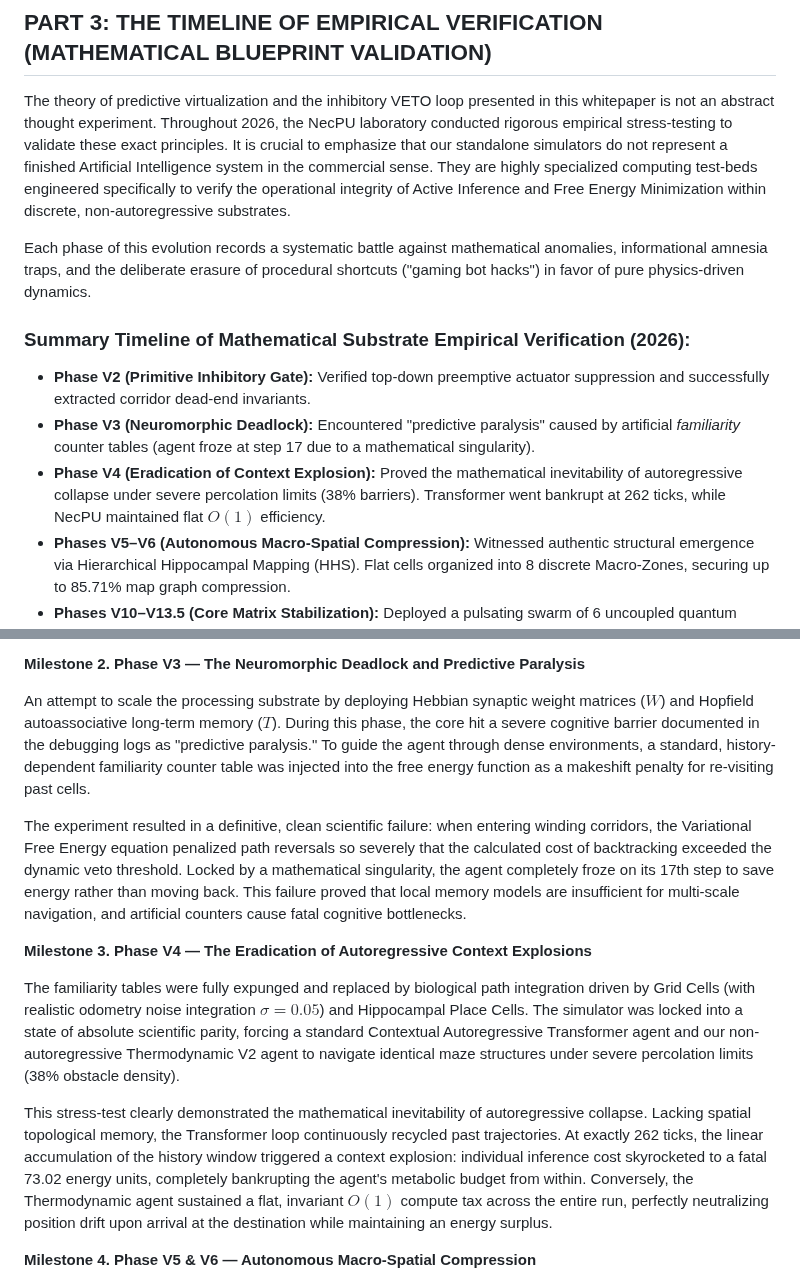
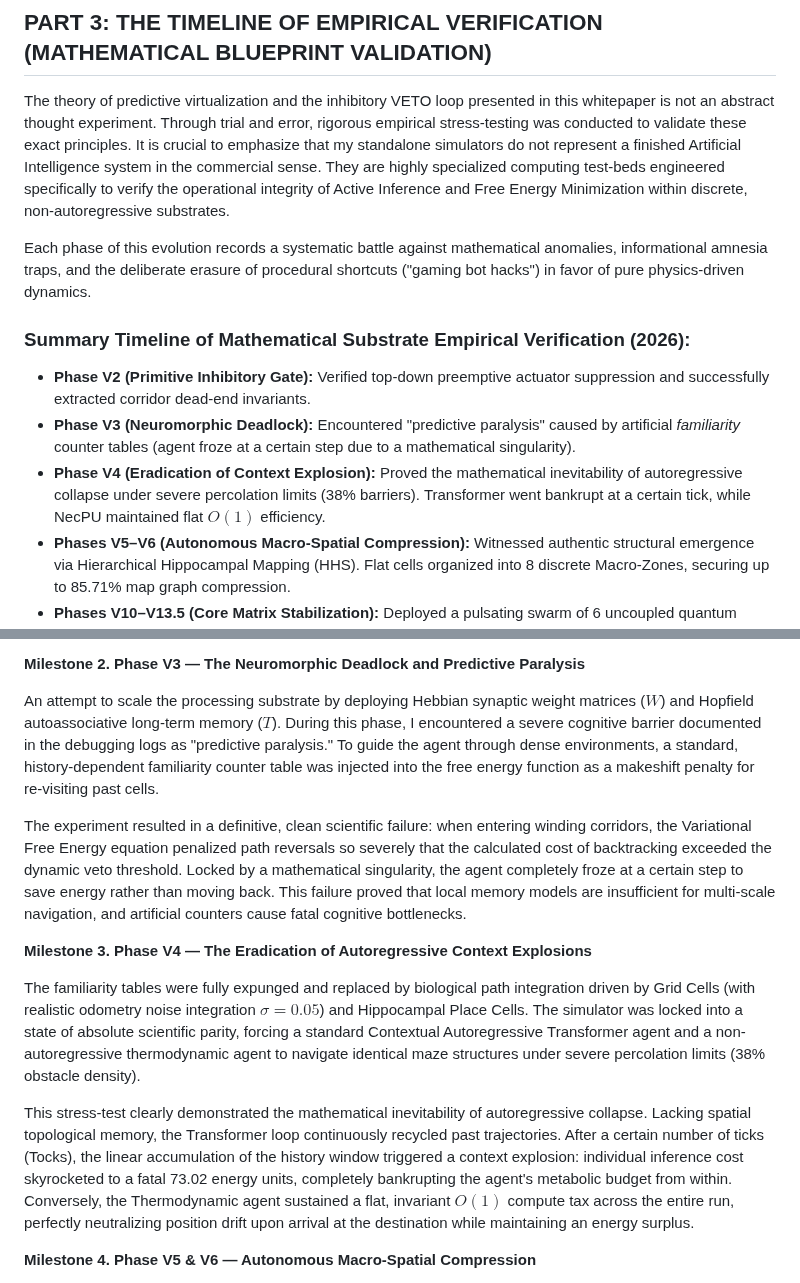
Before and after one commit to NecPU/thermodynamic-agi-blueprint, a Markdown page: necpu_blueprint_en.md, 2 parts joined by grey strips. GitHub-like rendering.

```diff
--- a/necpu_blueprint_en.md
+++ b/necpu_blueprint_en.md
@@ -110,15 +110,15 @@ Within this horizon, human intelligence transitions from an external operator pr
 
 ## PART 3: THE TIMELINE OF EMPIRICAL VERIFICATION (MATHEMATICAL BLUEPRINT VALIDATION)
 
-The theory of predictive virtualization and the inhibitory VETO loop presented in this whitepaper is not an abstract thought experiment. Throughout 2026, the NecPU laboratory conducted rigorous empirical stress-testing to validate these exact principles. It is crucial to emphasize that our standalone simulators do not represent a finished Artificial Intelligence system in the commercial sense. They are highly specialized computing test-beds engineered specifically to verify the operational integrity of Active Inference and Free Energy Minimization within discrete, non-autoregressive substrates.
+The theory of predictive virtualization and the inhibitory VETO loop presented in this whitepaper is not an abstract thought experiment. Through trial and error, rigorous empirical stress-testing was conducted to validate these exact principles. It is crucial to emphasize that my standalone simulators do not represent a finished Artificial Intelligence system in the commercial sense. They are highly specialized computing test-beds engineered specifically to verify the operational integrity of Active Inference and Free Energy Minimization within discrete, non-autoregressive substrates.
 
 Each phase of this evolution records a systematic battle against mathematical anomalies, informational amnesia traps, and the deliberate erasure of procedural shortcuts ("gaming bot hacks") in favor of pure physics-driven dynamics.
 
 ### Summary Timeline of Mathematical Substrate Empirical Verification (2026):
 
 * **Phase V2 (Primitive Inhibitory Gate):** Verified top-down preemptive actuator suppression and successfully extracted corridor dead-end invariants.
-* **Phase V3 (Neuromorphic Deadlock):** Encountered "predictive paralysis" caused by artificial *familiarity* counter tables (agent froze at step 17 due to a mathematical singularity).
-* **Phase V4 (Eradication of Context Explosion):** Proved the mathematical inevitability of autoregressive collapse under severe percolation limits (38% barriers). Transformer went bankrupt at 262 ticks, while NecPU maintained flat $O(1)$ efficiency.
+* **Phase V3 (Neuromorphic Deadlock):** Encountered "predictive paralysis" caused by artificial *familiarity* counter tables (agent froze at a certain step due to a mathematical singularity).
+* **Phase V4 (Eradication of Context Explosion):** Proved the mathematical inevitability of autoregressive collapse under severe percolation limits (38% barriers). Transformer went bankrupt at a certain tick, while NecPU maintained flat $O(1)$ efficiency.
 * **Phases V5–V6 (Autonomous Macro-Spatial Compression):** Witnessed authentic structural emergence via Hierarchical Hippocampal Mapping (HHS). Flat cells organized into 8 discrete Macro-Zones, securing up to 85.71% map graph compression.
 * **Phases V10–V13.5 (Core Matrix Stabilization):** Deployed a pulsating swarm of 6 uncoupled quantum diffusion needles with Layer-2 Granite synchronization. Eradicated *Amnesia Trap* (V13.1) and *Actuator Deadlock* (V13.5) anomalies.
 
@@ -128,15 +128,15 @@ The initial verification window. This phase tested the raw mechanism of preempti
 
 **Milestone 2. Phase V3 — The Neuromorphic Deadlock and Predictive Paralysis**
 
-An attempt to scale the processing substrate by deploying Hebbian synaptic weight matrices ($W$) and Hopfield autoassociative long-term memory ($T$). During this phase, the core hit a severe cognitive barrier documented in the debugging logs as "predictive paralysis." To guide the agent through dense environments, a standard, history-dependent familiarity counter table was injected into the free energy function as a makeshift penalty for re-visiting past cells.
+An attempt to scale the processing substrate by deploying Hebbian synaptic weight matrices ($W$) and Hopfield autoassociative long-term memory ($T$). During this phase, I encountered a severe cognitive barrier documented in the debugging logs as "predictive paralysis." To guide the agent through dense environments, a standard, history-dependent familiarity counter table was injected into the free energy function as a makeshift penalty for re-visiting past cells.
 
-The experiment resulted in a definitive, clean scientific failure: when entering winding corridors, the Variational Free Energy equation penalized path reversals so severely that the calculated cost of backtracking exceeded the dynamic veto threshold. Locked by a mathematical singularity, the agent completely froze on its 17th step to save energy rather than moving back. This failure proved that local memory models are insufficient for multi-scale navigation, and artificial counters cause fatal cognitive bottlenecks.
+The experiment resulted in a definitive, clean scientific failure: when entering winding corridors, the Variational Free Energy equation penalized path reversals so severely that the calculated cost of backtracking exceeded the dynamic veto threshold. Locked by a mathematical singularity, the agent completely froze at a certain step to save energy rather than moving back. This failure proved that local memory models are insufficient for multi-scale navigation, and artificial counters cause fatal cognitive bottlenecks.
 
 **Milestone 3. Phase V4 — The Eradication of Autoregressive Context Explosions**
 
-The familiarity tables were fully expunged and replaced by biological path integration driven by Grid Cells (with realistic odometry noise integration $\sigma = 0.05$) and Hippocampal Place Cells. The simulator was locked into a state of absolute scientific parity, forcing a standard Contextual Autoregressive Transformer agent and our non-autoregressive Thermodynamic V2 agent to navigate identical maze structures under severe percolation limits (38% obstacle density).
+The familiarity tables were fully expunged and replaced by biological path integration driven by Grid Cells (with realistic odometry noise integration $\sigma = 0.05$) and Hippocampal Place Cells. The simulator was locked into a state of absolute scientific parity, forcing a standard Contextual Autoregressive Transformer agent and a non-autoregressive thermodynamic agent to navigate identical maze structures under severe percolation limits (38% obstacle density).
 
-This stress-test clearly demonstrated the mathematical inevitability of autoregressive collapse. Lacking spatial topological memory, the Transformer loop continuously recycled past trajectories. At exactly 262 ticks, the linear accumulation of the history window triggered a context explosion: individual inference cost skyrocketed to a fatal 73.02 energy units, completely bankrupting the agent's metabolic budget from within. Conversely, the Thermodynamic agent sustained a flat, invariant $O(1)$ compute tax across the entire run, perfectly neutralizing position drift upon arrival at the destination while maintaining an energy surplus.
+This stress-test clearly demonstrated the mathematical inevitability of autoregressive collapse. Lacking spatial topological memory, the Transformer loop continuously recycled past trajectories. After a certain number of ticks (Tocks), the linear accumulation of the history window triggered a context explosion: individual inference cost skyrocketed to a fatal 73.02 energy units, completely bankrupting the agent's metabolic budget from within. Conversely, the Thermodynamic agent sustained a flat, invariant $O(1)$ compute tax across the entire run, perfectly neutralizing position drift upon arrival at the destination while maintaining an energy surplus.
 
 **Milestone 4. Phase V5 & V6 — Autonomous Macro-Spatial Compression**
 
```
Also changed, not shown: other parts of necpu_blueprint_en.md (+8 -8 lines).
